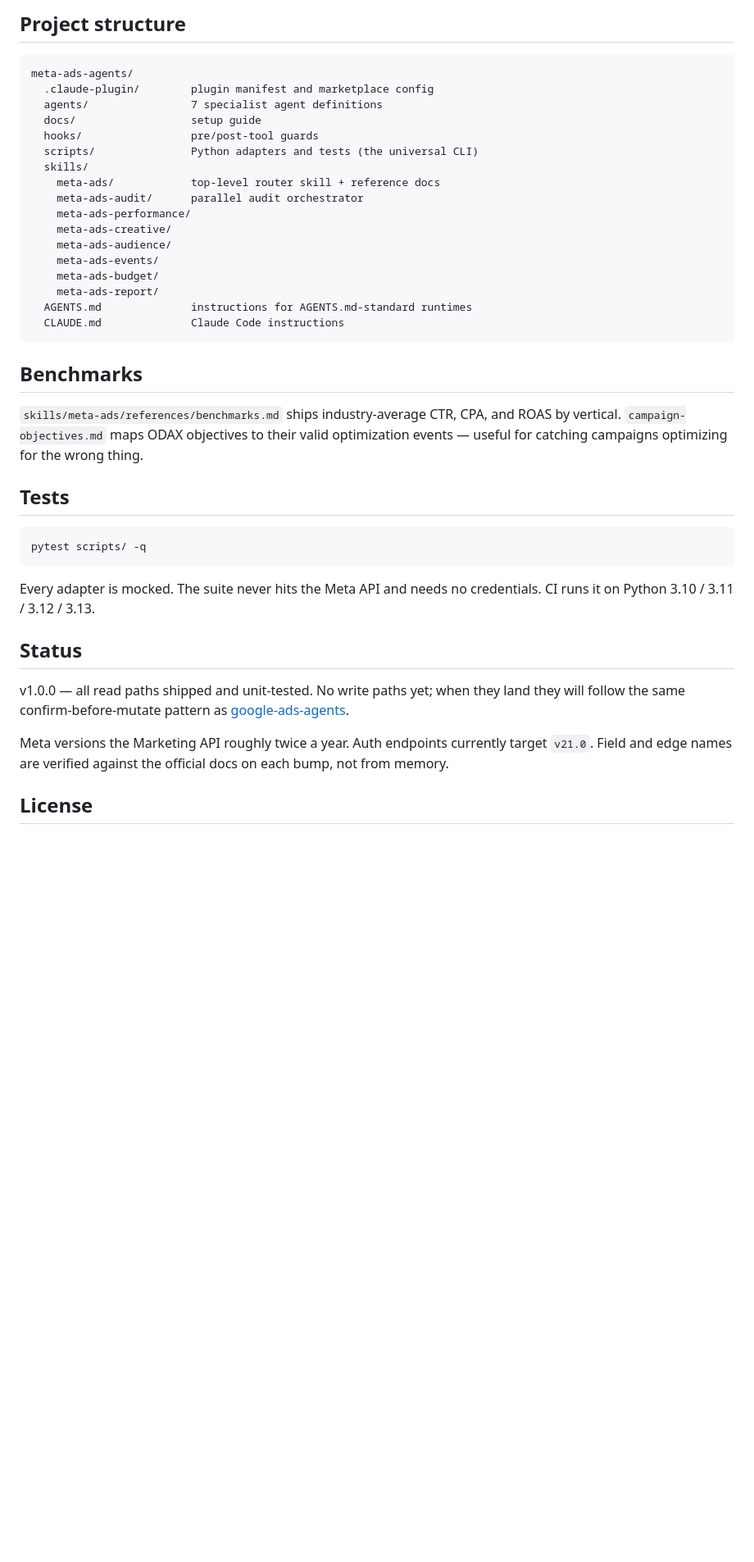
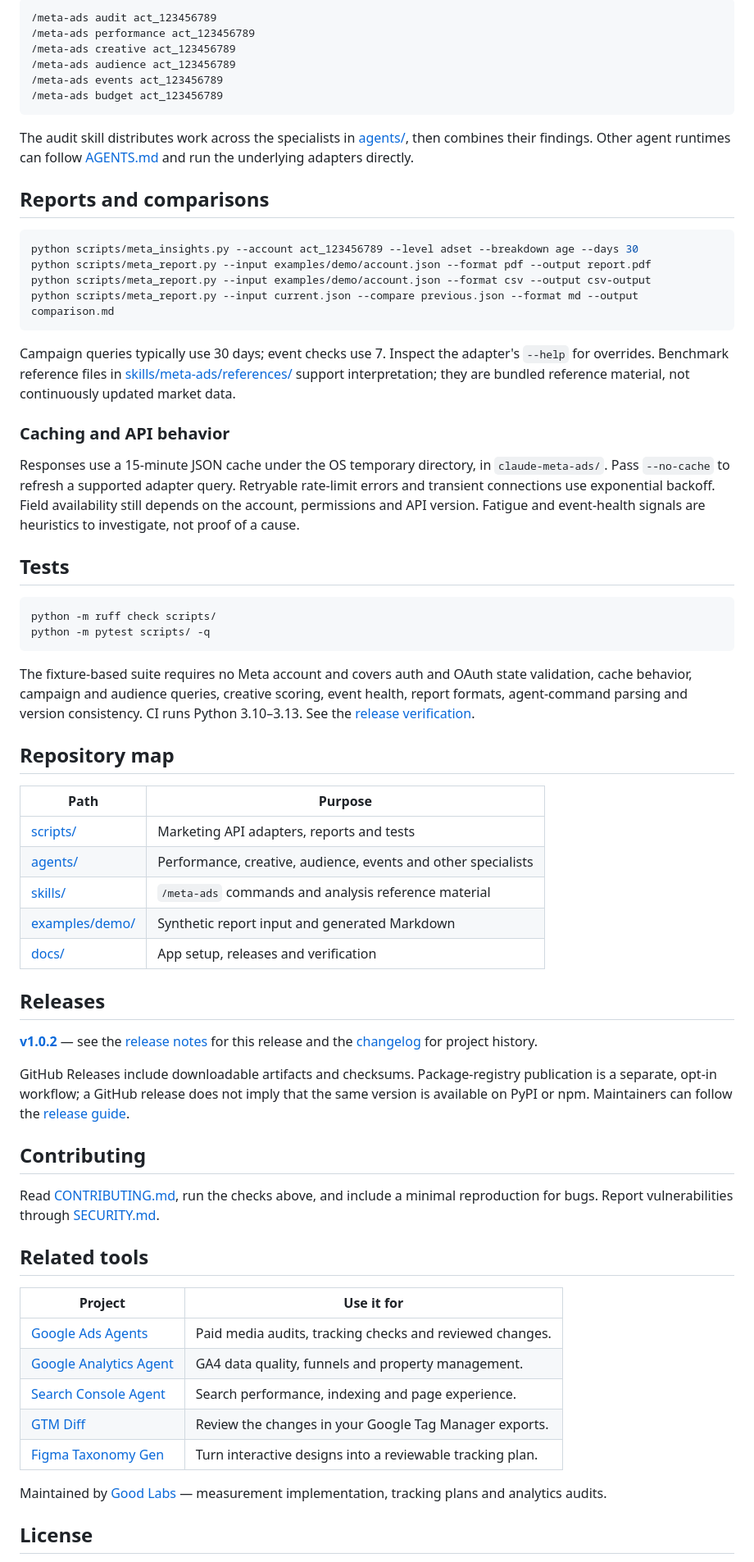
Before and after one commit to arcbaslow/meta-ads-agents, a Markdown page: README.md, the part around one of its changes. Shown at 82% size. Drawn GitHub-style; blank space fills up the shorter version.

````diff
--- a/README.md
+++ b/README.md
@@ -193,50 +88,69 @@ Rate-limit tiers and the backoff strategy are documented in
-## Project structure
-
-```
-meta-ads-agents/
-  .claude-plugin/        plugin manifest and marketplace config
-  agents/                7 specialist agent definitions
-  docs/                  setup guide
-  hooks/                 pre/post-tool guards
-  scripts/               Python adapters and tests (the universal CLI)
-  skills/
-    meta-ads/            top-level router skill + reference docs
-    meta-ads-audit/      parallel audit orchestrator
-    meta-ads-performance/
-    meta-ads-creative/
-    meta-ads-audience/
-    meta-ads-events/
-    meta-ads-budget/
-    meta-ads-report/
-  AGENTS.md              instructions for AGENTS.md-standard runtimes
-  CLAUDE.md              Claude Code instructions
+```text
+/meta-ads audit act_123456789
+/meta-ads performance act_123456789
+/meta-ads creative act_123456789
+/meta-ads audience act_123456789
+/meta-ads events act_123456789
+/meta-ads budget act_123456789
 ```
 
-## Benchmarks
+The audit skill distributes work across the specialists in [agents/](agents/), then combines their findings. Other agent runtimes can follow [AGENTS.md](AGENTS.md) and run the underlying adapters directly.
 
-`skills/meta-ads/references/benchmarks.md` ships industry-average CTR,
-CPA, and ROAS by vertical. `campaign-objectives.md` maps ODAX
-objectives to their valid optimization events — useful for catching
-campaigns optimizing for the wrong thing.
+## Reports and comparisons
+
+```bash
+python scripts/meta_insights.py --account act_123456789 --level adset --breakdown age --days 30
+python scripts/meta_report.py --input examples/demo/account.json --format pdf --output report.pdf
+python scripts/meta_report.py --input examples/demo/account.json --format csv --output csv-output
+python scripts/meta_report.py --input current.json --compare previous.json --format md --output comparison.md
+```
+
+Campaign queries typically use 30 days; event checks use 7. Inspect the adapter's `--help` for overrides. Benchmark reference files in [skills/meta-ads/references/](skills/meta-ads/references/) support interpretation; they are bundled reference material, not continuously updated market data.
+
+### Caching and API behavior
+
+Responses use a 15-minute JSON cache under the OS temporary directory, in `claude-meta-ads/`. Pass `--no-cache` to refresh a supported adapter query. Retryable rate-limit errors and transient connections use exponential backoff. Field availability still depends on the account, permissions and API version. Fatigue and event-health signals are heuristics to investigate, not proof of a cause.
 
 ## Tests
 
-```
-pytest scripts/ -q
+```bash
+python -m ruff check scripts/
+python -m pytest scripts/ -q
 ```
 
-Every adapter is mocked. The suite never hits the Meta API and needs no
-credentials. CI runs it on Python 3.10 / 3.11 / 3.12 / 3.13.
+The fixture-based suite requires no Meta account and covers auth and OAuth state validation, cache behavior, campaign and audience queries, creative scoring, event health, report formats, agent-command parsing and version consistency. CI runs Python 3.10–3.13. See the [release verification](docs/VERIFICATION.md).
 
-## Status
+## Repository map
 
-v1.0.0 — all read paths shipped and unit-tested. No write paths yet;
-when they land they will follow the same confirm-before-mutate pattern
-as [google-ads-agents](https://github.com/arcbaslow/google-ads-agents).
+| Path | Purpose |
+| --- | --- |
+| [scripts/](scripts/) | Marketing API adapters, reports and tests |
+| [agents/](agents/) | Performance, creative, audience, events and other specialists |
+| [skills/](skills/) | `/meta-ads` commands and analysis reference material |
+| [examples/demo/](examples/demo/) | Synthetic report input and generated Markdown |
+| [docs/](docs/) | App setup, releases and verification |
 
-Meta versions the Marketing API roughly twice a year. Auth endpoints
-currently target `v21.0`. Field and edge names are verified against the
-official docs on each bump, not from memory.
+## Releases
+
+**[v1.0.2](https://github.com/arcbaslow/meta-ads-agents/releases/tag/v1.0.2)** — see the [release notes](docs/RELEASE_NOTES.md) for this release and the [changelog](CHANGELOG.md) for project history.
+
+GitHub Releases include downloadable artifacts and checksums. Package-registry publication is a separate, opt-in workflow; a GitHub release does not imply that the same version is available on PyPI or npm. Maintainers can follow the [release guide](docs/RELEASING.md).
+
+## Contributing
+
+Read [CONTRIBUTING.md](CONTRIBUTING.md), run the checks above, and include a minimal reproduction for bugs. Report vulnerabilities through [SECURITY.md](SECURITY.md).
+
+## Related tools
+
+| Project | Use it for |
+| --- | --- |
+| [Google Ads Agents](https://github.com/arcbaslow/google-ads-agents) | Paid media audits, tracking checks and reviewed changes. |
+| [Google Analytics Agent](https://github.com/arcbaslow/google-analytics-agent) | GA4 data quality, funnels and property management. |
+| [Search Console Agent](https://github.com/arcbaslow/google-search-console-agent) | Search performance, indexing and page experience. |
+| [GTM Diff](https://github.com/arcbaslow/gtm-diff) | Review the changes in your Google Tag Manager exports. |
+| [Figma Taxonomy Gen](https://github.com/arcbaslow/figma-taxonomy-gen) | Turn interactive designs into a reviewable tracking plan. |
+
+Maintained by [Good Labs](https://goodlabs.kz) — measurement implementation, tracking plans and analytics audits.
 
 ## License
 
````
Also changed, not shown: other parts of README.md (+49 -166 lines), CHANGELOG.md (+13 -0 lines), assets/README.md (added, +8 -0 lines), docs/RELEASE_NOTES.md (added, +26 -0 lines), docs/RELEASING.md (added, +37 -0 lines), docs/VERIFICATION.md (added, +25 -0 lines), examples/demo/README.md (added, +5 -0 lines), examples/demo/report.md (added, +43 -0 lines), assets/screenshot.png (added), 5 other files.
